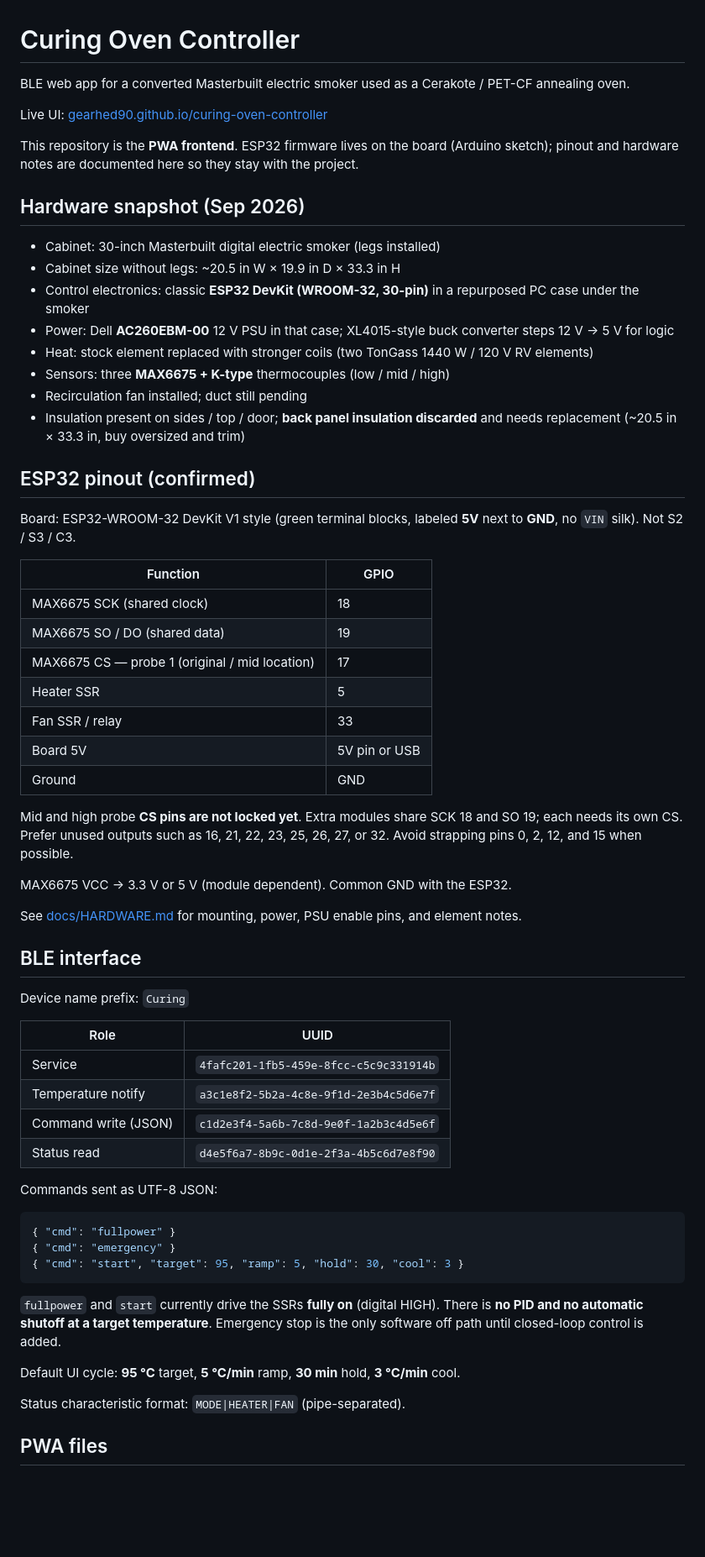
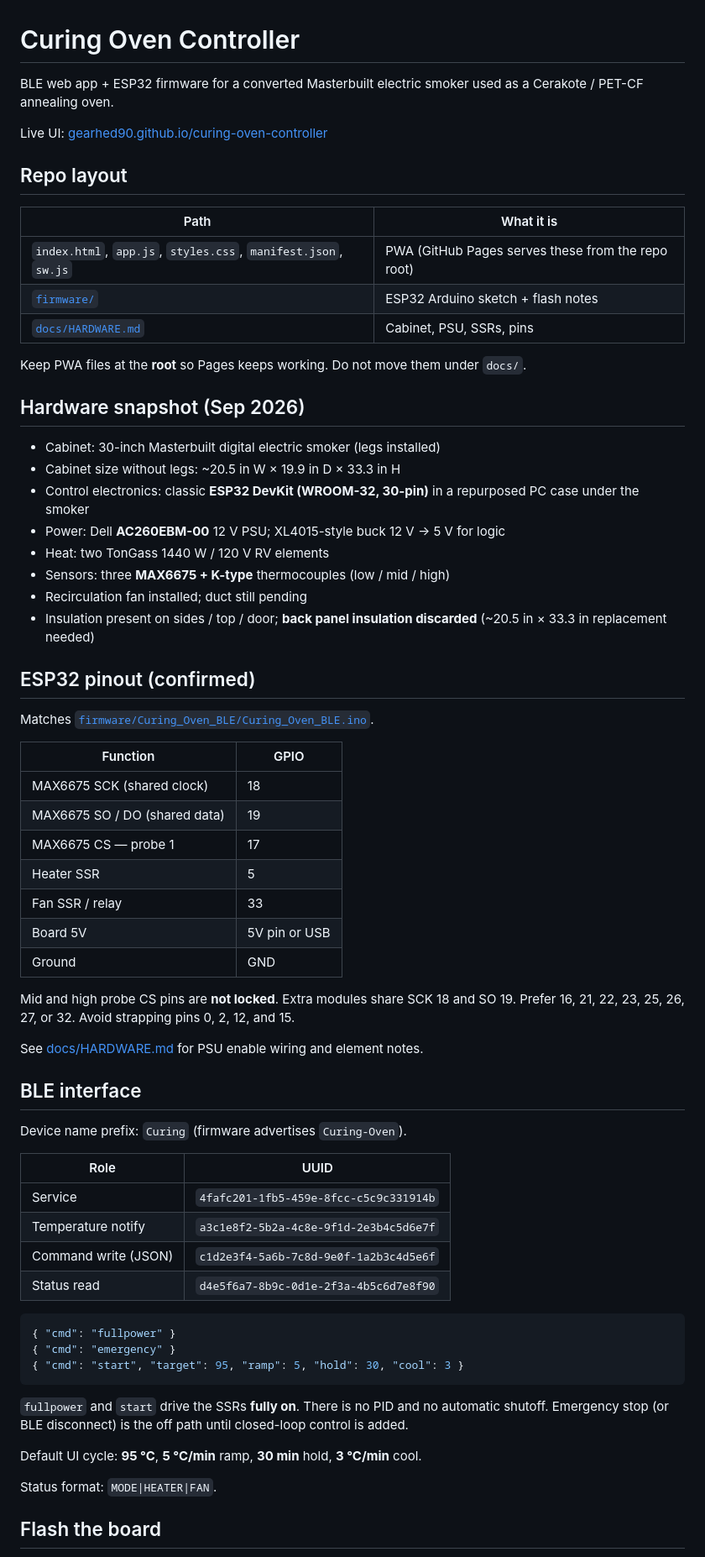
Before and after one commit to gearhed90/curing-oven-controller, a Markdown page: README.md, the part around one of its changes. Shown at 84% size. GitHub-like rendering; blank space fills up the shorter version.

Commit message:
Point README at firmware/ and drop the publish-firmware open item

````diff
--- a/README.md
+++ b/README.md
@@ -1,45 +1,51 @@
 # Curing Oven Controller
 
-BLE web app for a converted Masterbuilt electric smoker used as a Cerakote / PET-CF annealing oven.
+BLE web app + ESP32 firmware for a converted Masterbuilt electric smoker used as a Cerakote / PET-CF annealing oven.
 
 Live UI: [gearhed90.github.io/curing-oven-controller](https://gearhed90.github.io/curing-oven-controller/)
 
-This repository is the **PWA frontend**. ESP32 firmware lives on the board (Arduino sketch); pinout and hardware notes are documented here so they stay with the project.
+## Repo layout
+
+| Path | What it is |
+|---|---|
+| `index.html`, `app.js`, `styles.css`, `manifest.json`, `sw.js` | PWA (GitHub Pages serves these from the repo root) |
+| [`firmware/`](firmware/) | ESP32 Arduino sketch + flash notes |
+| [`docs/HARDWARE.md`](docs/HARDWARE.md) | Cabinet, PSU, SSRs, pins |
+
+Keep PWA files at the **root** so Pages keeps working. Do not move them under `docs/`.
 
 ## Hardware snapshot (Sep 2026)
 
 - Cabinet: 30-inch Masterbuilt digital electric smoker (legs installed)
 - Cabinet size without legs: ~20.5 in W × 19.9 in D × 33.3 in H
 - Control electronics: classic **ESP32 DevKit (WROOM-32, 30-pin)** in a repurposed PC case under the smoker
-- Power: Dell **AC260EBM-00** 12 V PSU in that case; XL4015-style buck converter steps 12 V → 5 V for logic
-- Heat: stock element replaced with stronger coils (two TonGass 1440 W / 120 V RV elements)
+- Power: Dell **AC260EBM-00** 12 V PSU; XL4015-style buck 12 V → 5 V for logic
+- Heat: two TonGass 1440 W / 120 V RV elements
 - Sensors: three **MAX6675 + K-type** thermocouples (low / mid / high)
 - Recirculation fan installed; duct still pending
-- Insulation present on sides / top / door; **back panel insulation discarded** and needs replacement (~20.5 in × 33.3 in, buy oversized and trim)
+- Insulation present on sides / top / door; **back panel insulation discarded** (~20.5 in × 33.3 in replacement needed)
 
 ## ESP32 pinout (confirmed)
 
-Board: ESP32-WROOM-32 DevKit V1 style (green terminal blocks, labeled **5V** next to **GND**, no `VIN` silk). Not S2 / S3 / C3.
+Matches [`firmware/Curing_Oven_BLE/Curing_Oven_BLE.ino`](firmware/Curing_Oven_BLE/Curing_Oven_BLE.ino).
 
 | Function | GPIO |
 |---|---|
 | MAX6675 SCK (shared clock) | 18 |
 | MAX6675 SO / DO (shared data) | 19 |
-| MAX6675 CS — probe 1 (original / mid location) | 17 |
+| MAX6675 CS — probe 1 | 17 |
 | Heater SSR | 5 |
 | Fan SSR / relay | 33 |
 | Board 5V | 5V pin or USB |
 | Ground | GND |
 
-Mid and high probe **CS pins are not locked yet**. Extra modules share SCK 18 and SO 19; each needs its own CS. Prefer unused outputs such as 16, 21, 22, 23, 25, 26, 27, or 32. Avoid strapping pins 0, 2, 12, and 15 when possible.
+Mid and high probe CS pins are **not locked**. Extra modules share SCK 18 and SO 19. Prefer 16, 21, 22, 23, 25, 26, 27, or 32. Avoid strapping pins 0, 2, 12, and 15.
 
-MAX6675 VCC → 3.3 V or 5 V (module dependent). Common GND with the ESP32.
-
-See [docs/HARDWARE.md](docs/HARDWARE.md) for mounting, power, PSU enable pins, and element notes.
+See [docs/HARDWARE.md](docs/HARDWARE.md) for PSU enable wiring and element notes.
 
 ## BLE interface
 
-Device name prefix: `Curing`
+Device name prefix: `Curing` (firmware advertises `Curing-Oven`).
 
 | Role | UUID |
 |---|---|
@@ -48,19 +54,17 @@ Device name prefix: `Curing`
 | Command write (JSON) | `c1d2e3f4-5a6b-7c8d-9e0f-1a2b3c4d5e6f` |
 | Status read | `d4e5f6a7-8b9c-0d1e-2f3a-4b5c6d7e8f90` |
 
-Commands sent as UTF-8 JSON:
-
 ```json
 { "cmd": "fullpower" }
 { "cmd": "emergency" }
 { "cmd": "start", "target": 95, "ramp": 5, "hold": 30, "cool": 3 }
 ```
 
-`fullpower` and `start` currently drive the SSRs **fully on** (digital HIGH). There is **no PID and no automatic shutoff at a target temperature**. Emergency stop is the only software off path until closed-loop control is added.
+`fullpower` and `start` drive the SSRs **fully on**. There is no PID and no automatic shutoff. Emergency stop (or BLE disconnect) is the off path until closed-loop control is added.
 
-Default UI cycle: **95 °C** target, **5 °C/min** ramp, **30 min** hold, **3 °C/min** cool.
+Default UI cycle: **95 °C**, **5 °C/min** ramp, **30 min** hold, **3 °C/min** cool.
 
-Status characteristic format: `MODE|HEATER|FAN` (pipe-separated).
+Status format: `MODE|HEATER|FAN`.
 
-## PWA files
+## Flash the board
 
````
Also changed, not shown: other parts of README.md (+8 -12 lines).
